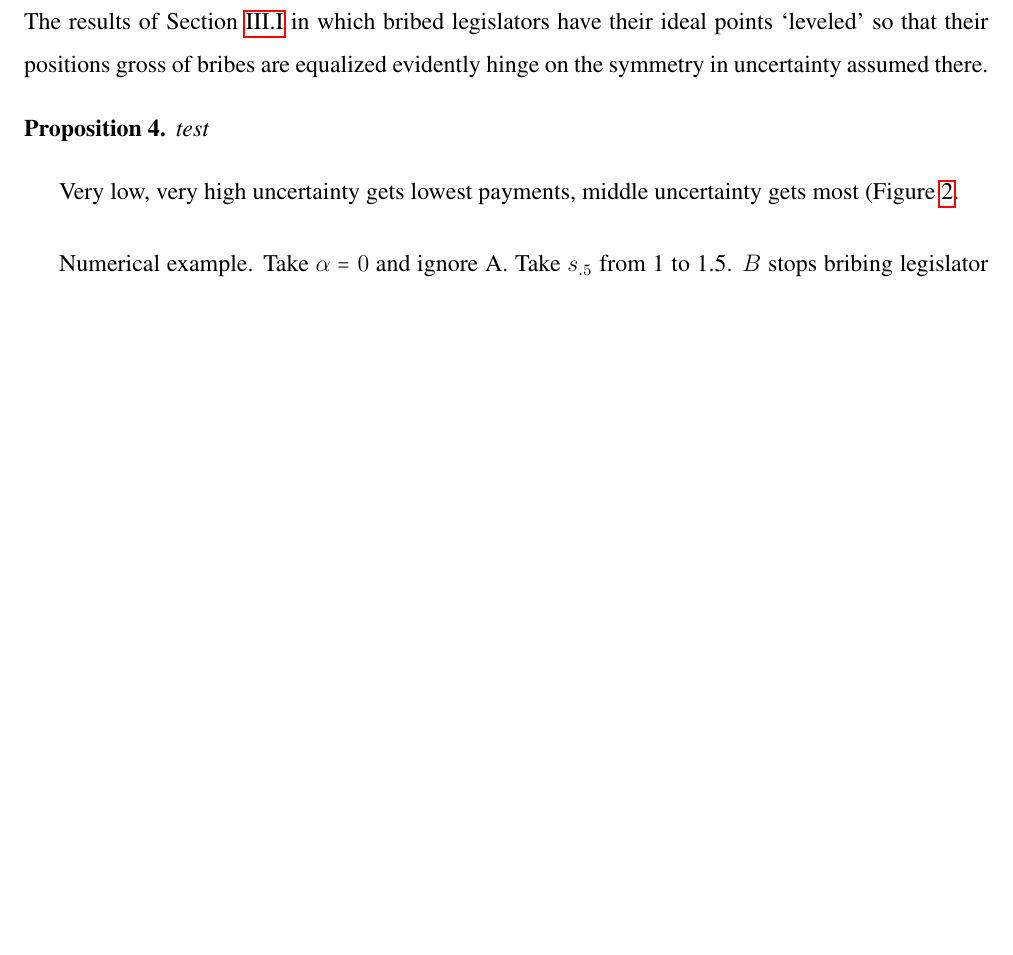
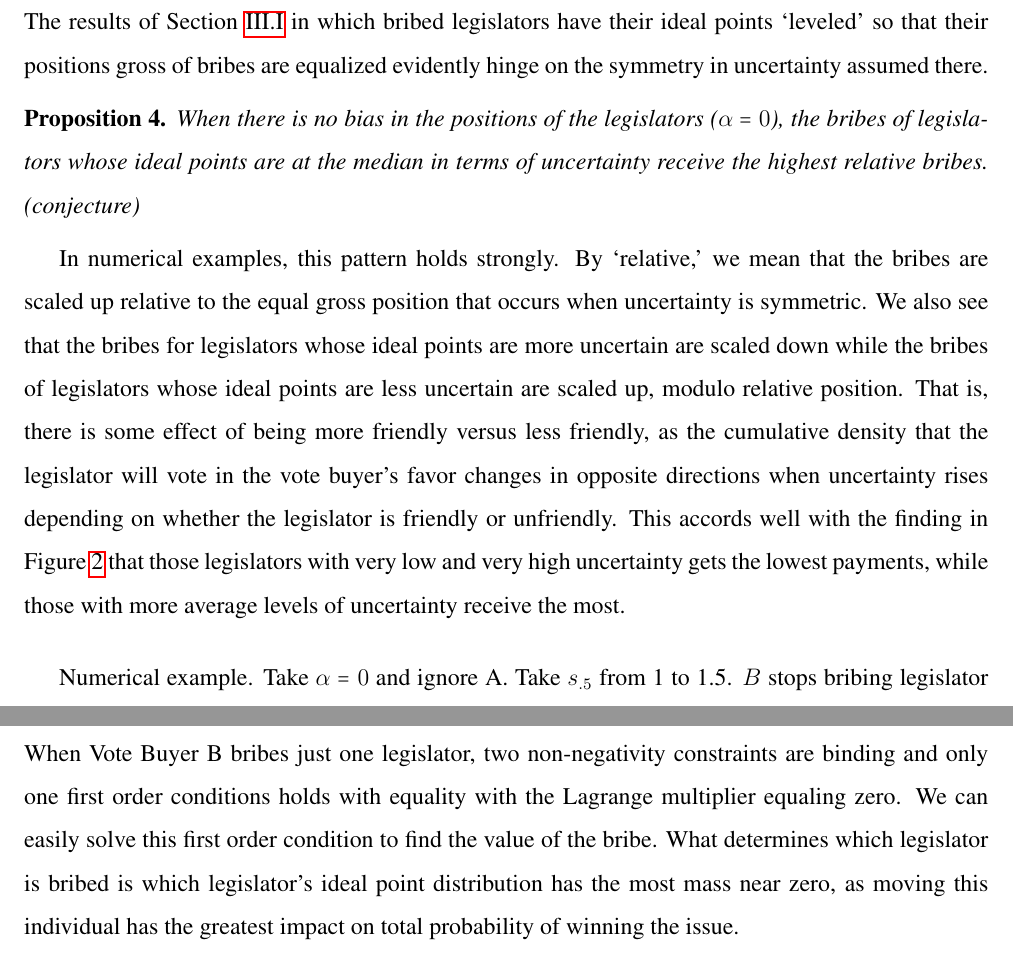
Before and after one commit to JorgeValde/political-uncertainty, a LaTeX document (draft.tex): part of page 9 of 19 before the commit and two parts of pages 9 and 17 of 20 after it, the two joined at a grey line, cut so that both start at the same text, the shorter picture padded with empty space. Compiled offline with pdfLaTeX.

Commit message:
write prop:asym and modify evidence section

```diff
--- a/draft.tex
+++ b/draft.tex
@@ -285,9 +285,10 @@ The only intuition I see for why the next legislator is added in is that it's wh
 The results of Section~\ref{sec:resB} in which bribed legislators have their ideal points `leveled' so that their positions gross of bribes are equalized evidently hinge on the symmetry in uncertainty assumed there.
 
 \begin{proposition}
-  test
+  When there is no bias in the positions of the legislators ($\al =0$), the bribes of legislators whose ideal points are at the median in terms of uncertainty receive the highest relative bribes. (conjecture)
+	\label{prop:asym}
 \end{proposition}
-Very low, very high uncertainty gets lowest payments, middle uncertainty gets most (Figure \ref{fig:g1}.
+In numerical examples, this pattern holds strongly. By `relative,' we mean that the bribes are scaled up relative to the equal gross position that occurs when uncertainty is symmetric. We also see that the bribes for legislators whose ideal points are more uncertain are scaled down while the bribes of legislators whose ideal points are less uncertain are scaled up, modulo relative position. That is, there is some effect of being more friendly versus less friendly, as the cumulative density that the legislator will vote in the vote buyer's favor changes in opposite directions when uncertainty rises depending on whether the legislator is friendly or unfriendly. This accords well with the finding in Figure \ref{fig:g1} that those legislators with very low and very high uncertainty gets the lowest payments, while those with more average levels of uncertainty receive the most.
 
 \vskip.2in
 Numerical example. Take $\al=0$ and ignore A. Take $s_{.5}$ from 1 to 1.5. $B$ stops bribing legislator $0.5$ (least friendly) altogether. Does better in welfare terms because the probability this guy votes in his favor shifts up
@@ -461,7 +462,9 @@ In this case where the non-negativity constraint binds for the variable associat
 	\end{itemize}
 The second order conditions imply that both $X$ and $Y$ are positive, thus it must be that $X = Y > 0$. Note that once this is known, one can go back to, for instance, Equations~\ref{eq:base} and substitute for one of the variables. Given that $Z=0$, with a particular value of $\left(\alpha,W_B\right)$, the solution gives the values of the two relevant bribes.
 
-
+\vskip.3in
+\noindent \textbf{\hypertarget{Pr_1NNB}{Proof of Proposition~\ref{prop:1NNB}}}: \\
+When Vote Buyer B bribes just one legislator, two non-negativity constraints are binding and only one first order conditions holds with equality with the Lagrange multiplier equaling zero. We can easily solve this first order condition to find the value of the bribe. What determines which legislator is bribed is which legislator's ideal point distribution has the most mass near zero, as moving this individual has the greatest impact on total probability of winning the issue.
 
 \newpage
 \section*{References}
```
Also changed, not shown: draft.pdf, draft.tex (6 more changed lines).
